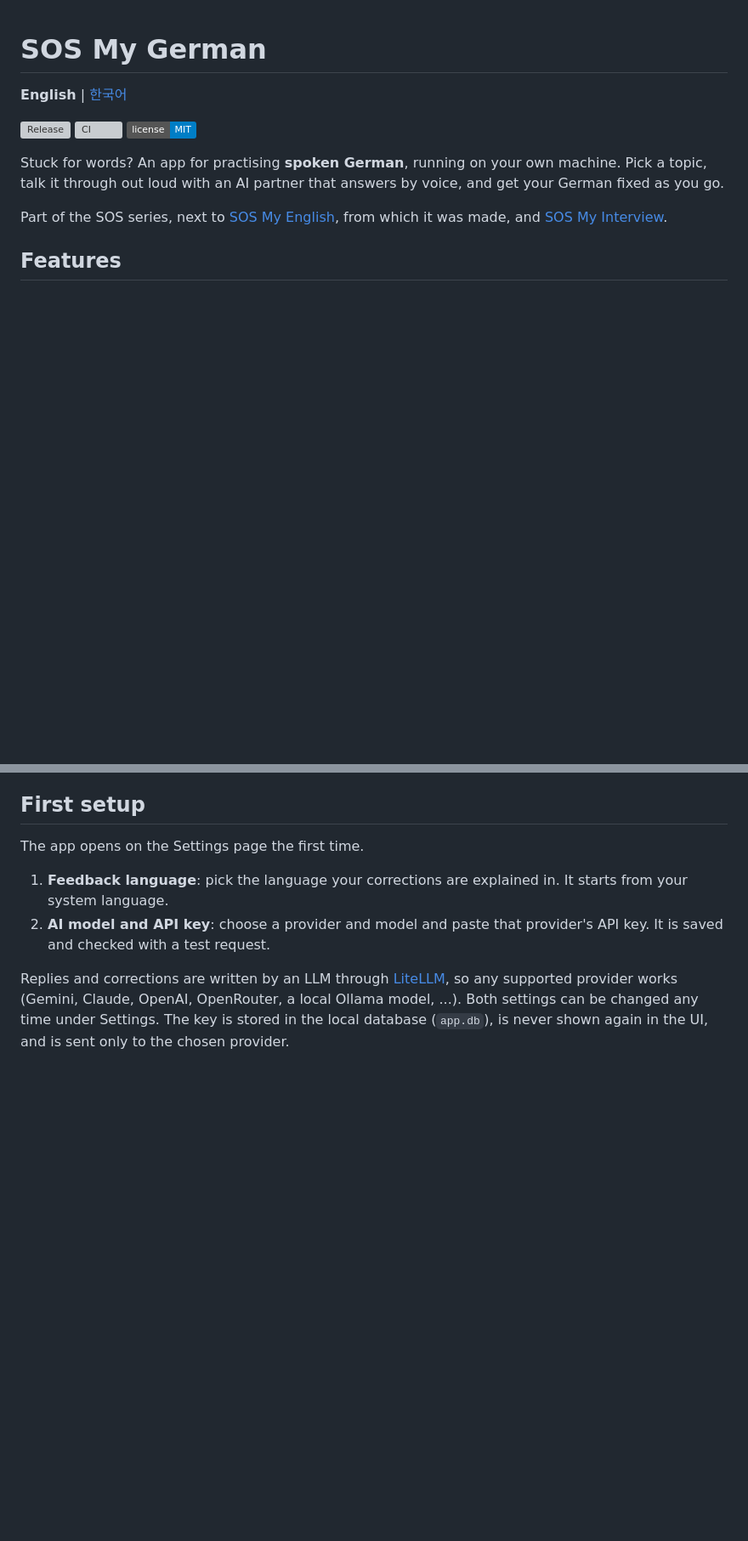
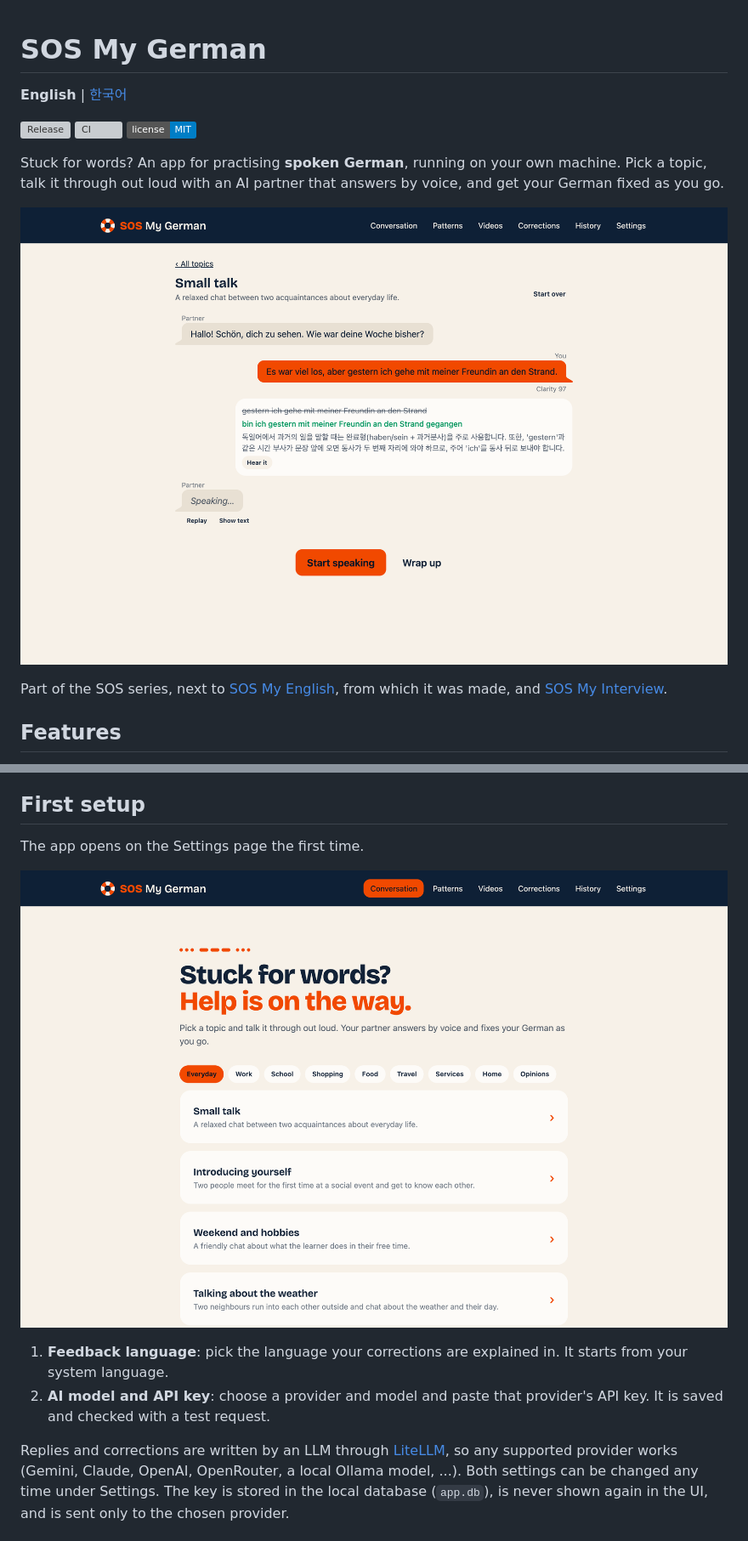
Before and after one commit to gyedongjeon/sos-my-german, a Markdown page: README.md, 2 parts joined by grey strips. Shown at 85% size. GitHub-like rendering; pictures changed too: docs/images/home.png (added), docs/images/practice.png (added); badges without logos; blank space fills up the shorter version; grey boxes are pictures that could not be loaded.

Commit message:
docs: add screenshots to the READMEs
Co-Authored-By: Claude Opus 5.5 <noreply@anthropic.com>

```diff
--- a/README.md
+++ b/README.md
@@ -9,6 +9,8 @@
 Stuck for words? An app for practising **spoken German**, running on your own machine. Pick a
 topic, talk it through out loud with an AI partner that answers by voice, and get your German
 fixed as you go.
+
+![A conversation in SOS My German: what you said, its correction explained in Korean, and your partner's next line](docs/images/practice.png)
 
 Part of the SOS series, next to [SOS My English](https://github.com/gyedongjeon/sos-my-english),
 from which it was made, and [SOS My Interview](https://github.com/gyedongjeon/sos-my-interview).
@@ -93,6 +95,8 @@ settings kept. You can also choose **SOS My German → Check for Updates…**.
 ## First setup
 The app opens on the Settings page the first time.
 
+![The home page of SOS My German, with the list of topics](docs/images/home.png)
+
 1. **Feedback language**: pick the language your corrections are explained in. It starts from
    your system language.
 2. **AI model and API key**: choose a provider and model and paste that provider's API key. It is
```
Also changed, not shown: other parts of README.md (+2 -0 lines), README.ko.md (+7 -0 lines), 1 other file.
